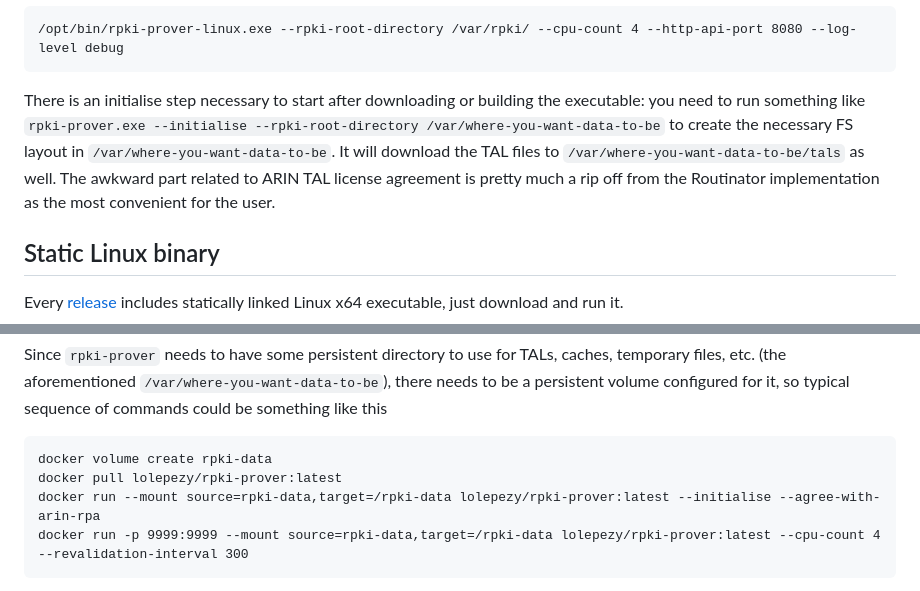
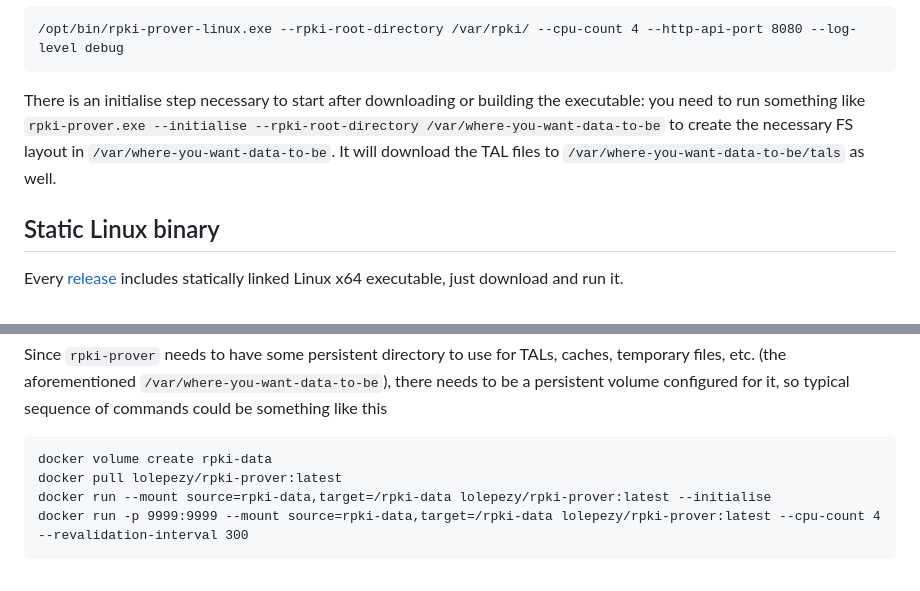
Before and after one commit to lolepezy/rpki-prover, a Markdown page: README.md, 2 parts joined by grey strips. GitHub-like rendering.

Commit message:
Don't mention special ARIN case.

````diff
--- a/README.md
+++ b/README.md
@@ -55,7 +55,7 @@ There is no config file and all the configuration is provided with CLI (most of
 /opt/bin/rpki-prover-linux.exe --rpki-root-directory /var/rpki/ --cpu-count 4 --http-api-port 8080 --log-level debug
 ```
 
-There is an initialise step necessary to start after downloading or building the executable: you need to run something like `rpki-prover.exe --initialise --rpki-root-directory /var/where-you-want-data-to-be` to create the necessary FS layout in `/var/where-you-want-data-to-be`. It will download the TAL files to `/var/where-you-want-data-to-be/tals` as well. The awkward part related to ARIN TAL license agreement is pretty much a rip off from the Routinator implementation as the most convenient for the user.
+There is an initialise step necessary to start after downloading or building the executable: you need to run something like `rpki-prover.exe --initialise --rpki-root-directory /var/where-you-want-data-to-be` to create the necessary FS layout in `/var/where-you-want-data-to-be`. It will download the TAL files to `/var/where-you-want-data-to-be/tals` as well.
 
 ## Static Linux binary <a name="static-linux-binary"></a>
 
@@ -72,7 +72,7 @@ Since `rpki-prover` needs to have some persistent directory to use for TALs, cac
 ```
 docker volume create rpki-data
 docker pull lolepezy/rpki-prover:latest
-docker run --mount source=rpki-data,target=/rpki-data lolepezy/rpki-prover:latest --initialise --agree-with-arin-rpa
+docker run --mount source=rpki-data,target=/rpki-data lolepezy/rpki-prover:latest --initialise
 docker run -p 9999:9999 --mount source=rpki-data,target=/rpki-data lolepezy/rpki-prover:latest --cpu-count 4 --revalidation-interval 300
 ```
 The important part here is `target=/rpki-data`, this directory is created by default inside of the docker container. Otherwise it can be adjusted as in
````
